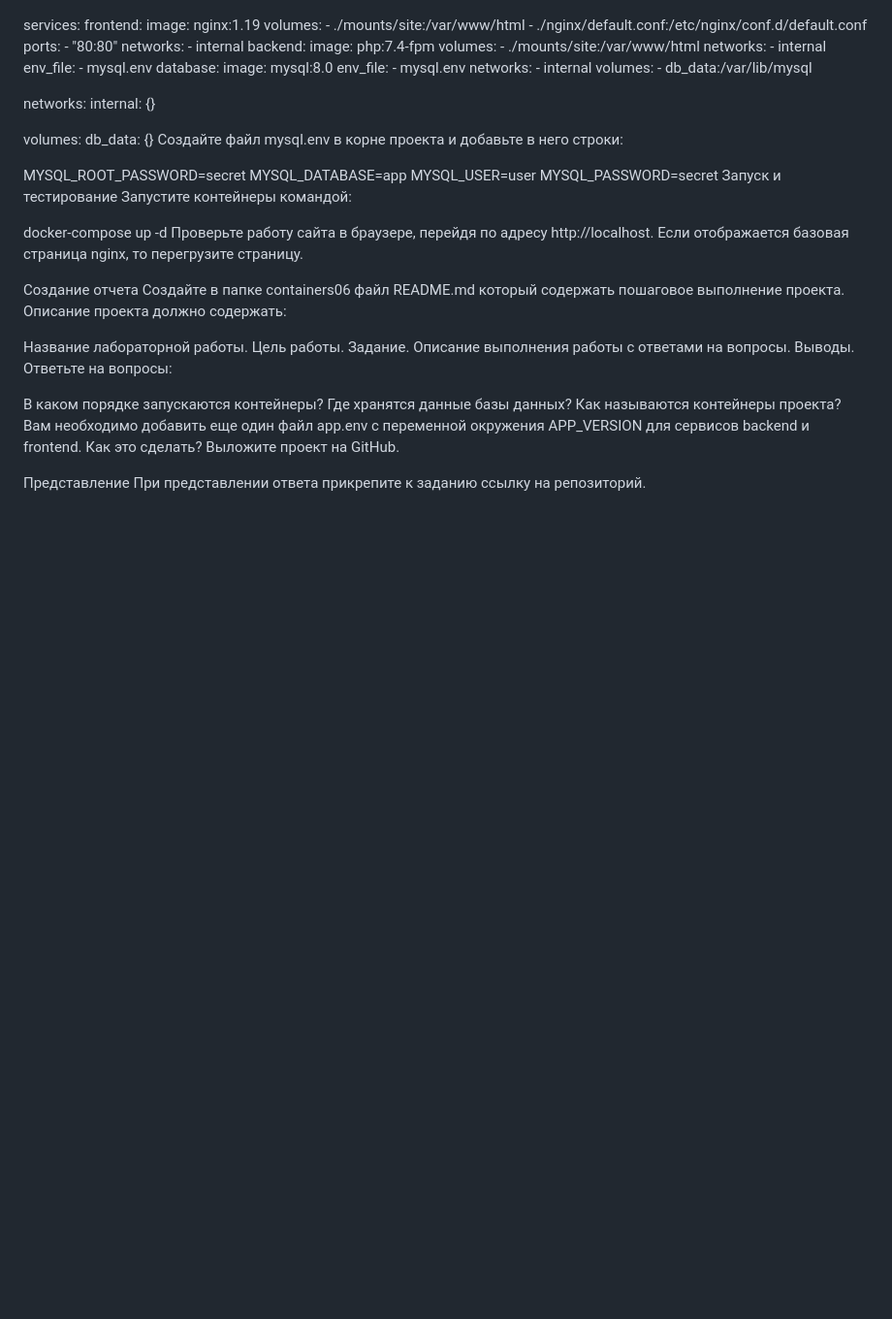
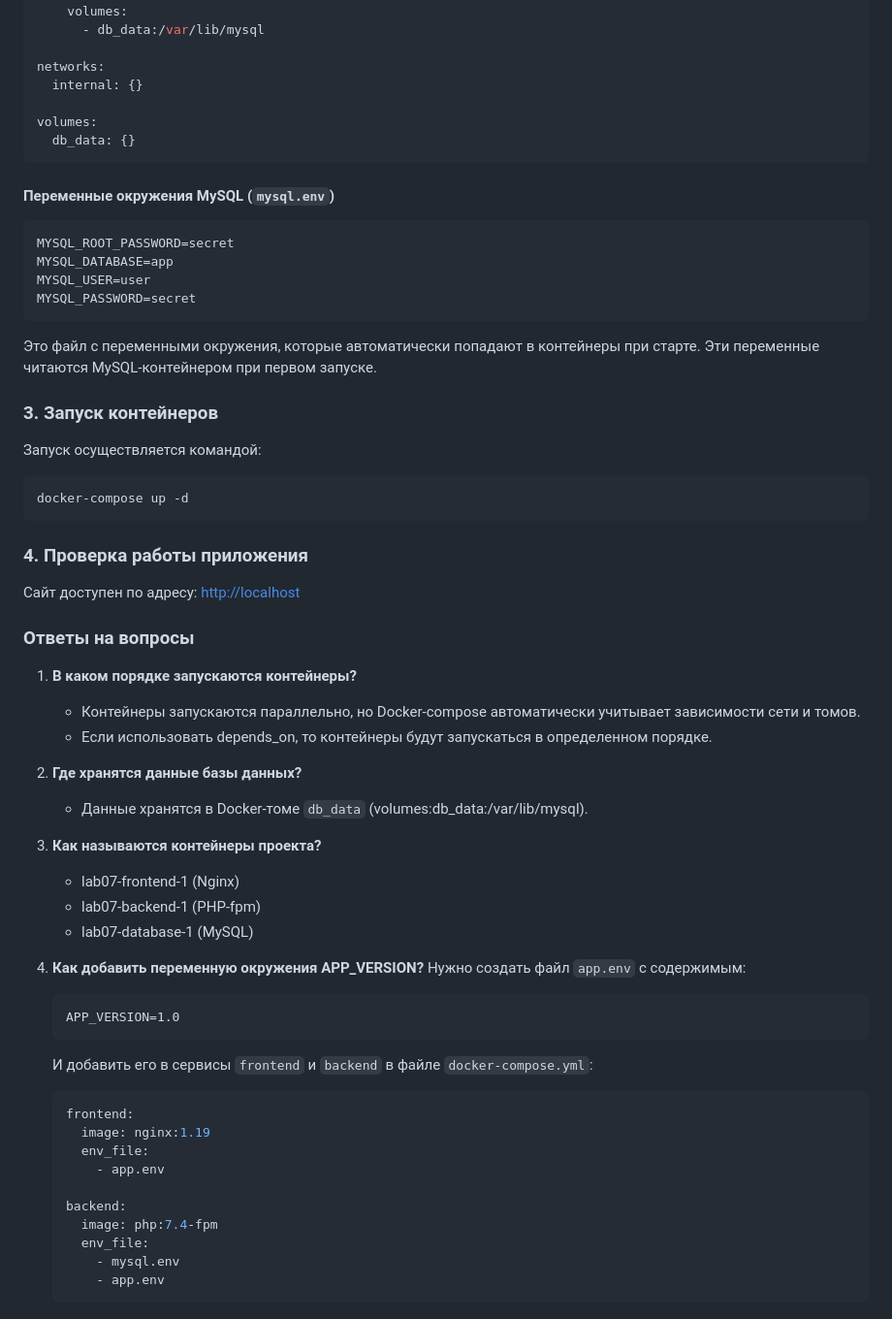
Before and after one commit to slendchat/c-v_usm, a Markdown page: lab07/readme.md, the part around one of its changes. Shown at 97% size. Rendered like a GitHub page; blank space fills up the shorter version.

````diff
--- a/lab07/readme.md
+++ b/lab07/readme.md
@@ -75,33 +89,59 @@ networks:
 
 volumes:
   db_data: {}
-Создайте файл mysql.env в корне проекта и добавьте в него строки:
+```
 
+#### Переменные окружения MySQL (`mysql.env`)
+```
 MYSQL_ROOT_PASSWORD=secret
 MYSQL_DATABASE=app
 MYSQL_USER=user
 MYSQL_PASSWORD=secret
-Запуск и тестирование
-Запустите контейнеры командой:
+```
 
+Это файл с переменными окружения, которые автоматически попадают в контейнеры при старте.
+Эти переменные читаются MySQL-контейнером при первом запуске.
+
+### 3. Запуск контейнеров
+Запуск осуществляется командой:
+```
 docker-compose up -d
-Проверьте работу сайта в браузере, перейдя по адресу http://localhost. Если отображается базовая страница nginx, то перегрузите страницу.
+```
 
-Создание отчета
-Создайте в папке containers06 файл README.md который содержать пошаговое выполнение проекта. Описание проекта должно содержать:
+### 4. Проверка работы приложения
+Сайт доступен по адресу: [http://localhost](http://localhost)
 
-Название лабораторной работы.
-Цель работы.
-Задание.
-Описание выполнения работы с ответами на вопросы.
-Выводы.
-Ответьте на вопросы:
+### Ответы на вопросы
 
-В каком порядке запускаются контейнеры?
-Где хранятся данные базы данных?
-Как называются контейнеры проекта?
-Вам необходимо добавить еще один файл app.env с переменной окружения APP_VERSION для сервисов backend и frontend. Как это сделать?
-Выложите проект на GitHub.
+1. **В каком порядке запускаются контейнеры?**
+   - Контейнеры запускаются параллельно, но Docker-compose автоматически учитывает зависимости сети и томов.
+   - Если использовать depends_on, то контейнеры будут запускаться в определенном порядке.
 
-Представление
-При представлении ответа прикрепите к заданию ссылку на репозиторий.
+2. **Где хранятся данные базы данных?**
+   - Данные хранятся в Docker-томе `db_data` (volumes:db_data:/var/lib/mysql).
+
+3. **Как называются контейнеры проекта?**
+   - lab07-frontend-1 (Nginx)
+   - lab07-backend-1 (PHP-fpm)
+   - lab07-database-1 (MySQL)
+
+4. **Как добавить переменную окружения APP_VERSION?**
+   Нужно создать файл `app.env` с содержимым:
+   ```
+   APP_VERSION=1.0
+   ```
+
+   И добавить его в сервисы `frontend` и `backend` в файле `docker-compose.yml`:
+   ```yaml
+   frontend:
+     image: nginx:1.19
+     env_file:
+       - app.env
+
+   backend:
+     image: php:7.4-fpm
+     env_file:
+       - mysql.env
+       - app.env
+   ```
+
````
Also changed, not shown: other parts of lab07/readme.md (+50 -17 lines).
